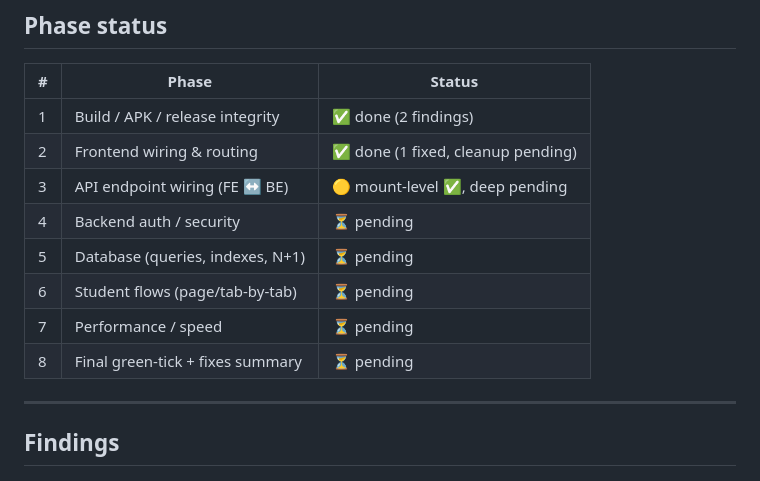
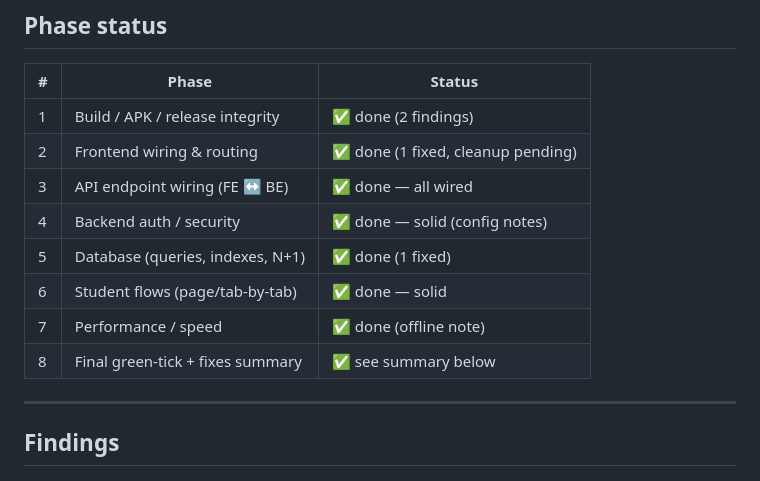
Before and after one commit to nageshkumbhar113-blip/TeachingBoard-frontend, a Markdown page: docs/AUDIT_production_student.md, the part around one of its changes. Rendered like a GitHub page.

```diff
--- a/docs/AUDIT_production_student.md
+++ b/docs/AUDIT_production_student.md
@@ -13,12 +13,12 @@
 |---|-------|--------|
 | 1 | Build / APK / release integrity | ✅ done (2 findings) |
 | 2 | Frontend wiring & routing | ✅ done (1 fixed, cleanup pending) |
-| 3 | API endpoint wiring (FE ↔ BE) | 🟡 mount-level ✅, deep pending |
-| 4 | Backend auth / security | ⏳ pending |
-| 5 | Database (queries, indexes, N+1) | ⏳ pending |
-| 6 | Student flows (page/tab-by-tab) | ⏳ pending |
-| 7 | Performance / speed | ⏳ pending |
-| 8 | Final green-tick + fixes summary | ⏳ pending |
+| 3 | API endpoint wiring (FE ↔ BE) | ✅ done — all wired |
+| 4 | Backend auth / security | ✅ done — solid (config notes) |
+| 5 | Database (queries, indexes, N+1) | ✅ done (1 fixed) |
+| 6 | Student flows (page/tab-by-tab) | ✅ done — solid |
+| 7 | Performance / speed | ✅ done (offline note) |
+| 8 | Final green-tick + fixes summary | ✅ see summary below |
 
 ---
 
```
Also changed, not shown: other parts of docs/AUDIT_production_student.md (+68 -1 lines).
